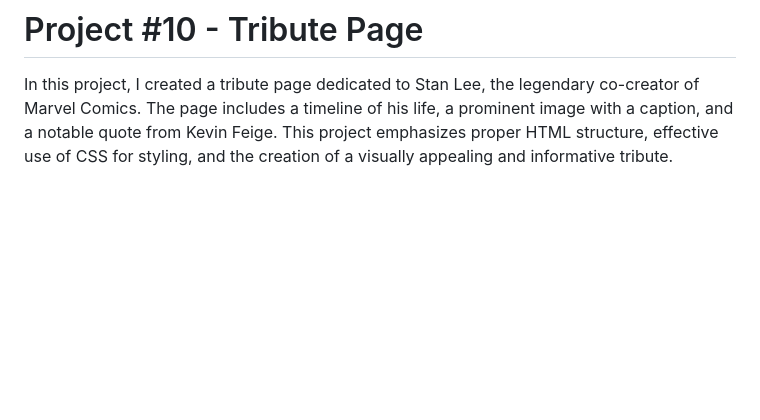
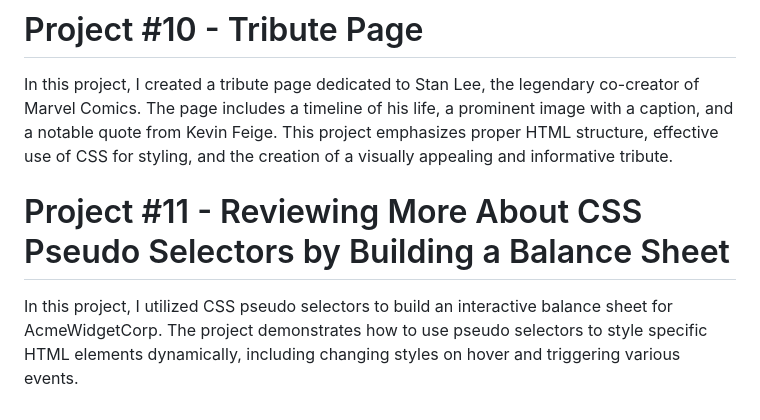
Before and after one commit to Matthew5500/Responsive-Web-Design-Projects, a Markdown page: README.md, the part around the change. Rendered like a GitHub page; blank space fills up the shorter version.

```diff
--- a/README.md
+++ b/README.md
@@ -30,3 +30,6 @@ In this project, I focused on accessibility by creating a quiz webpage. The proj
 
 # Project #10 - Tribute Page
 In this project, I created a tribute page dedicated to Stan Lee, the legendary co-creator of Marvel Comics. The page includes a timeline of his life, a prominent image with a caption, and a notable quote from Kevin Feige. This project emphasizes proper HTML structure, effective use of CSS for styling, and the creation of a visually appealing and informative tribute.
+
+# Project #11 - Reviewing More About CSS Pseudo Selectors by Building a Balance Sheet
+In this project, I utilized CSS pseudo selectors to build an interactive balance sheet for AcmeWidgetCorp. The project demonstrates how to use pseudo selectors to style specific HTML elements dynamically, including changing styles on hover and triggering various events.
```
